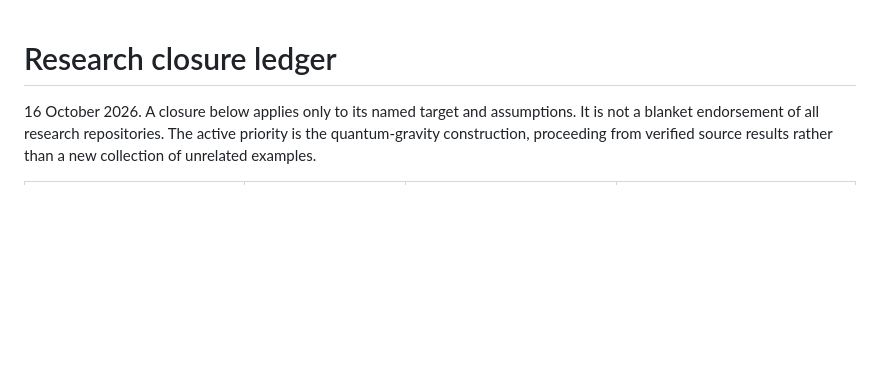
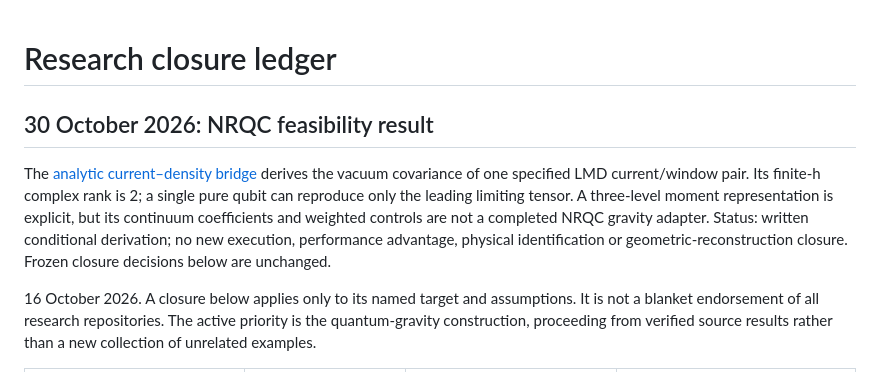
Before and after one commit to Parveen117/Publications, a Markdown page: RESEARCH_CLOSURES.md, the part around the change. GitHub-like rendering; blank space fills up the shorter version.

```diff
--- a/RESEARCH_CLOSURES.md
+++ b/RESEARCH_CLOSURES.md
@@ -1,4 +1,9 @@
 # Research closure ledger
+
+## 30 October 2026: NRQC feasibility result
+
+The [analytic current–density bridge](papers/native-nrqc-gravity-bridge/ANALYTIC_BRIDGE.md) derives the vacuum covariance of one specified LMD current/window pair. Its finite-h complex rank is 2; a single pure qubit can reproduce only the leading limiting tensor. A three-level moment representation is explicit, but its continuum coefficients and weighted controls are not a completed NRQC gravity adapter. Status: written conditional derivation; no new execution, performance advantage, physical identification or geometric-reconstruction closure. Frozen closure decisions below are unchanged.
+
 
 16 October 2026. A closure below applies only to its named target and
 assumptions. It is not a blanket endorsement of all research repositories.
```
Also changed, not shown: QUANTUM_GRAVITY_RESEARCH.md (+5 -0 lines), papers/native-nrqc-gravity-bridge/ANALYTIC_BRIDGE.md (added, +236 -0 lines).
